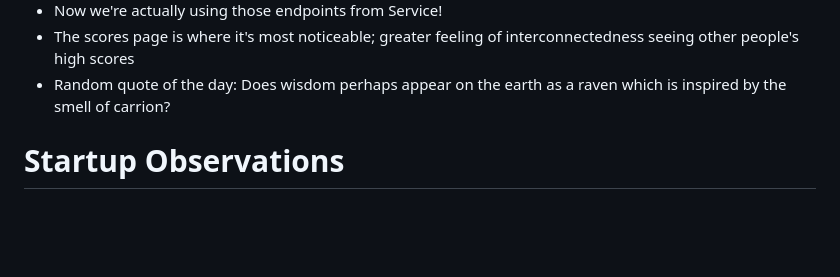
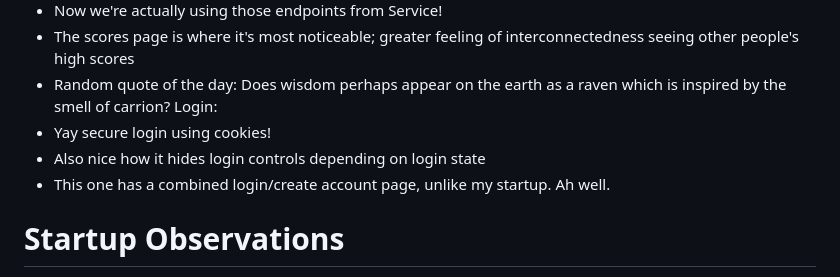
Before and after one commit to AlisonRampton/startup, a Markdown page: README.md, the part around the change. Drawn GitHub-style; blank space fills up the shorter version.

Commit message:
Added Simon Login notes to README

```diff
--- a/README.md
+++ b/README.md
@@ -250,6 +250,10 @@ Database:
 - Now we're actually using those endpoints from Service!
 - The scores page is where it's most noticeable; greater feeling of interconnectedness seeing other people's high scores
 - Random quote of the day: Does wisdom perhaps appear on the earth as a raven which is inspired by the smell of carrion?
+Login:
+- Yay secure login using cookies!
+- Also nice how it hides login controls depending on login state
+- This one has a combined login/create account page, unlike my startup. Ah well.
 
 # Startup Observations
 HTML:
```
